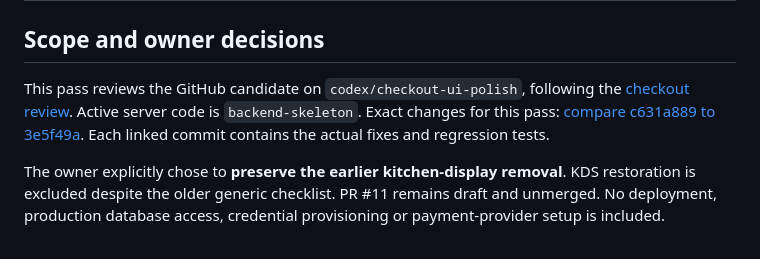
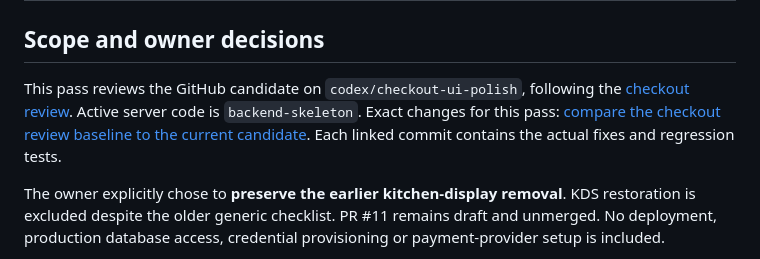
Before and after one commit to sticky268/Top-Coffee-POS, a Markdown page: docs/system-wide-engineering-review.md, the part around the change. Rendered like a GitHub page.

Commit message:
docs(review): point exact change comparison at the complete candidate

```diff
--- a/docs/system-wide-engineering-review.md
+++ b/docs/system-wide-engineering-review.md
@@ -2,7 +2,7 @@
 
 ## Scope and owner decisions
 
-This pass reviews the GitHub candidate on `codex/checkout-ui-polish`, following the [checkout review](pos-checkout-engineering-review.md). Active server code is `backend-skeleton`. Exact changes for this pass: [compare c631a889 to 3e5f49a](https://github.com/sticky268/Top-Coffee-POS/compare/c631a8898a108bc7c09d44529be2a5cb58763edd...3e5f49ab1668da1aee33e41e137e83e06159f5b9). Each linked commit contains the actual fixes and regression tests.
+This pass reviews the GitHub candidate on `codex/checkout-ui-polish`, following the [checkout review](pos-checkout-engineering-review.md). Active server code is `backend-skeleton`. Exact changes for this pass: [compare the checkout review baseline to the current candidate](https://github.com/sticky268/Top-Coffee-POS/compare/c631a8898a108bc7c09d44529be2a5cb58763edd...codex/checkout-ui-polish). Each linked commit contains the actual fixes and regression tests.
 
 The owner explicitly chose to **preserve the earlier kitchen-display removal**. KDS restoration is excluded despite the older generic checklist. PR #11 remains draft and unmerged. No deployment, production database access, credential provisioning or payment-provider setup is included.
 
```
